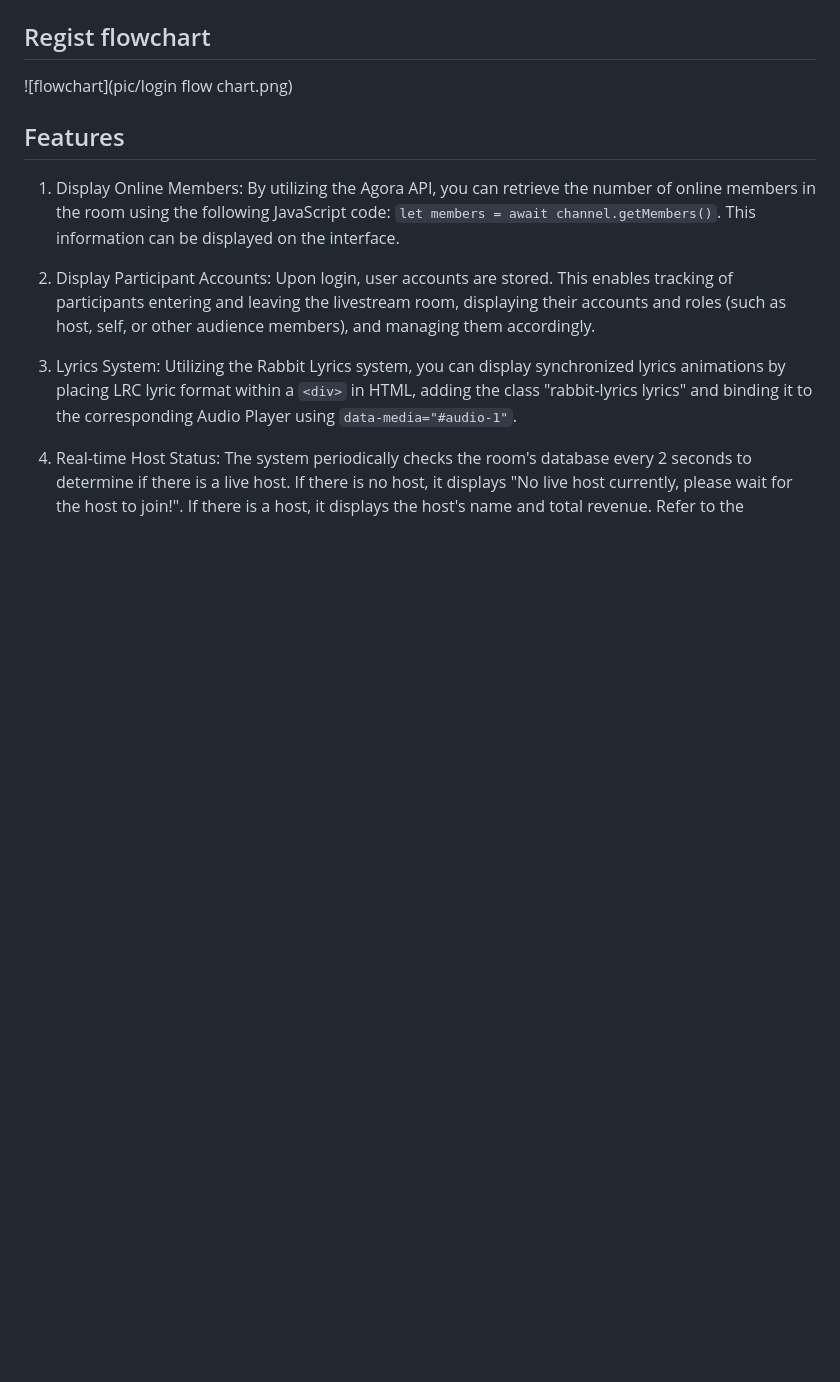
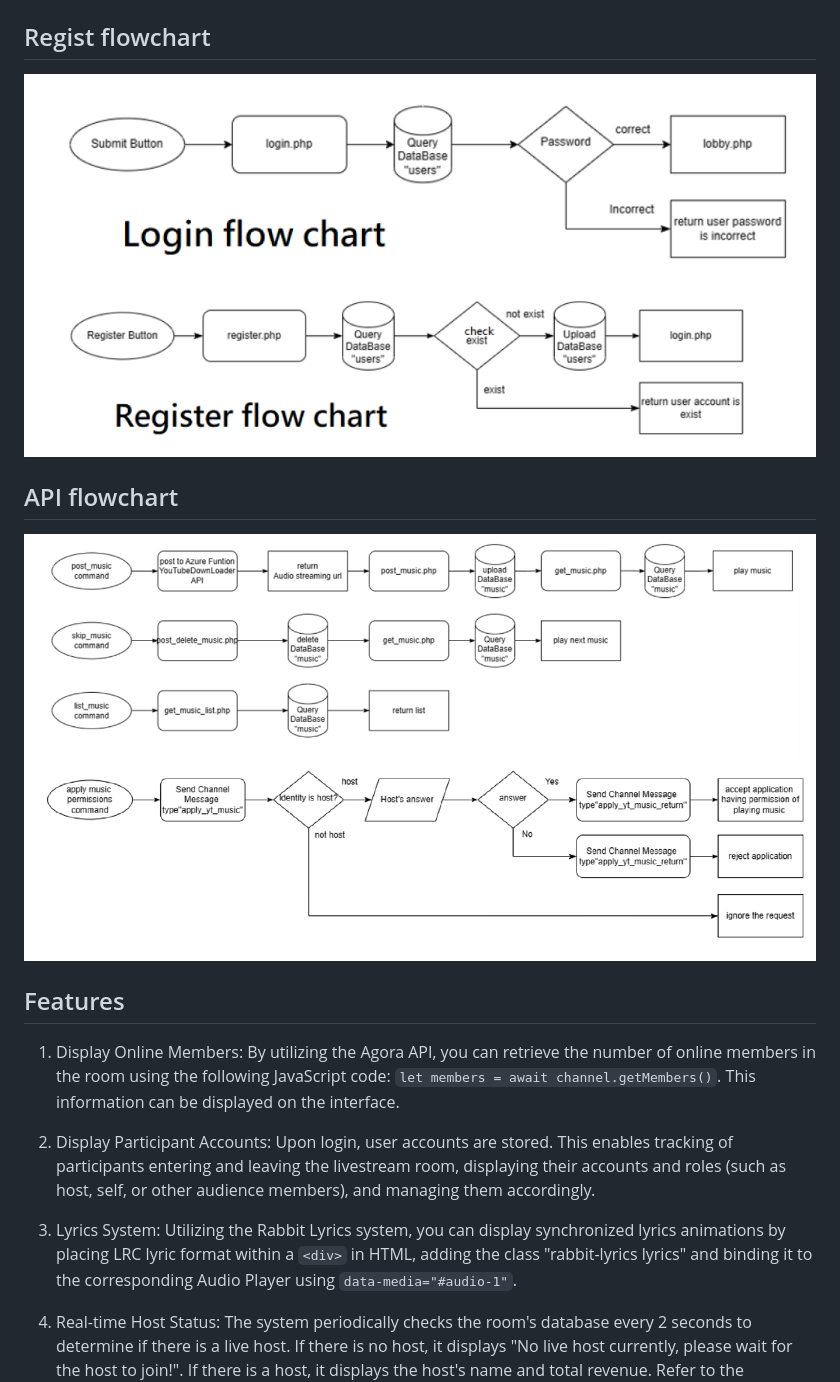
Before and after one commit to space789/space789-Live-streaming, a Markdown page: README.md, the part around the change printed below. Rendered like a GitHub page; blank space fills up the shorter version.

```diff
--- a/README.md
+++ b/README.md
@@ -14,6 +14,9 @@ This project is a live streaming platform that allows users to create and join r
 
 ## Regist flowchart
-![flowchart](pic/login flow chart.png)
+![flowchart](pic/login%20flow%20chart.png)
+
+## API flowchart
+![flowchart](pic/API%20chart.png)
 
 ## Features
 
```
Also changed, not shown: other parts of README.md (+2 -2 lines).
